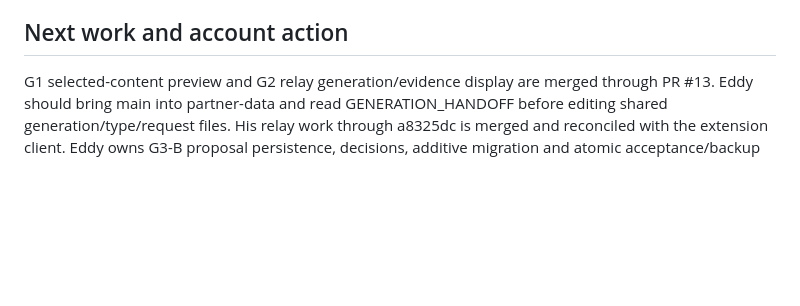
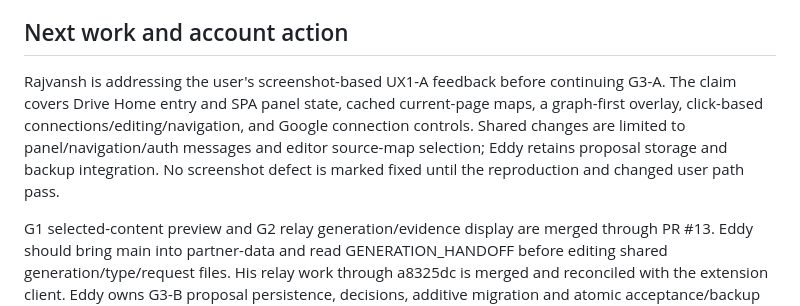
Before and after one commit to SchrodingersCatLooks/graphnav, a Markdown page: STATUS.md, the part around the change. Rendered like a GitHub page; blank space fills up the shorter version.

```diff
--- a/STATUS.md
+++ b/STATUS.md
@@ -84,6 +84,11 @@ Backups currently exclude PDF bytes and future AI decisions.
 No complete-MVP or production-scale acceptance is claimed.
 
 ## Next work and account action
+
+Rajvansh is addressing the user's screenshot-based UX1-A feedback before continuing G3-A.
+The claim covers Drive Home entry and SPA panel state, cached current-page maps, a graph-first overlay, click-based connections/editing/navigation, and Google connection controls.
+Shared changes are limited to panel/navigation/auth messages and editor source-map selection; Eddy retains proposal storage and backup integration.
+No screenshot defect is marked fixed until the reproduction and changed user path pass.
 
 G1 selected-content preview and G2 relay generation/evidence display are merged through PR #13.
 Eddy should bring main into partner-data and read GENERATION_HANDOFF before editing shared generation/type/request files.
```
Also changed, not shown: TASK_LIST.md (+4 -0 lines).
